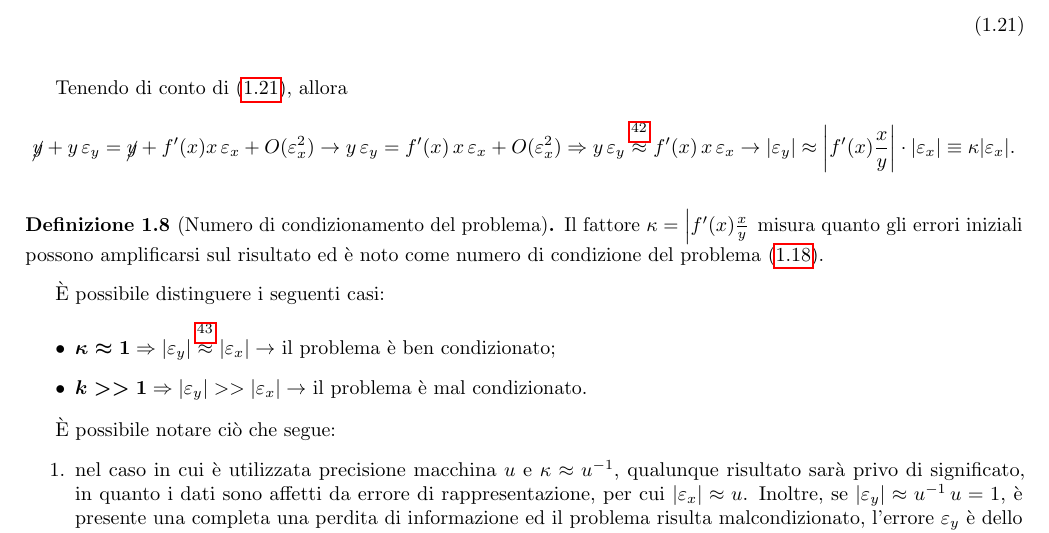
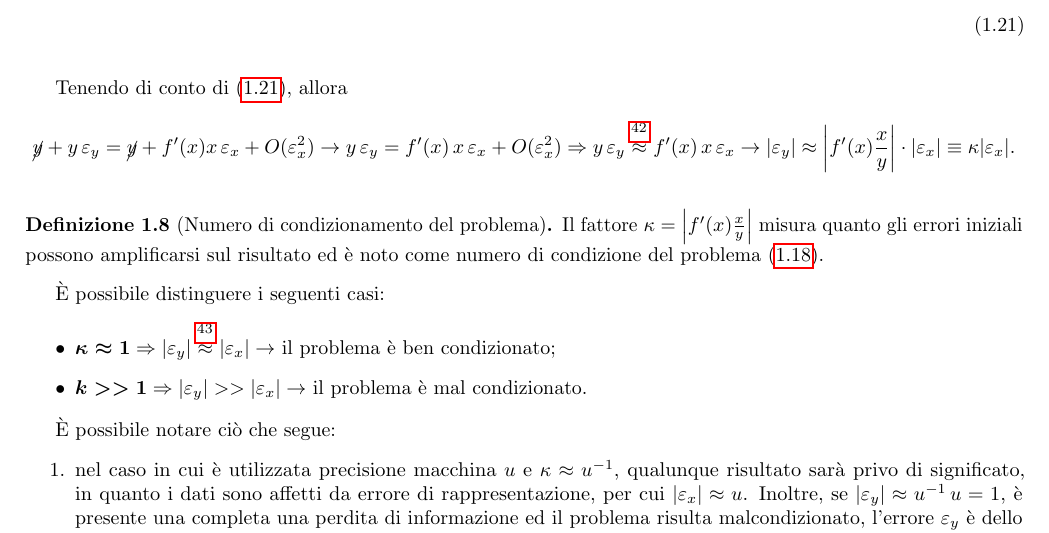
Before and after one commit to MatteoMenichetti/appunti_calcolo_numerico, a LaTeX document (CN.tex, which reads capitoli/cap1.tex): part of page 15 of 194, cut so that both start at the same text. Compiled offline with pdfLaTeX.

Commit message:
correzione numero di condizionamento

```diff
--- a/capitoli/cap1.tex
+++ b/capitoli/cap1.tex
@@ -519,7 +519,7 @@ Tenendo di conto di (\ref{eq:svilProbCondStud}), allora
 \footnotetext{$O(\varepsilon_x^2)$ è di ordine 2 quindi è trascurabile rispetto a $f'(x)\,\varepsilon_x$, allora è possibile l'approssimazione.}
 
 \begin{definition}[Numero di condizionamento del problema]\label{def:condizionamento_problema}
-	Il fattore $\kappa = \left|f'(x)\frac{x}{y}$ misura quanto gli errori iniziali possono amplificarsi sul risultato ed è noto come numero di condizione del problema (\ref{eq:problema}).
+	Il fattore $\kappa = \left|f'(x)\frac{x}{y}\right|$ misura quanto gli errori iniziali possono amplificarsi sul risultato ed è noto come numero di condizione del problema (\ref{eq:problema}).
 \end{definition}
 
 È possibile distinguere i seguenti casi:
```
